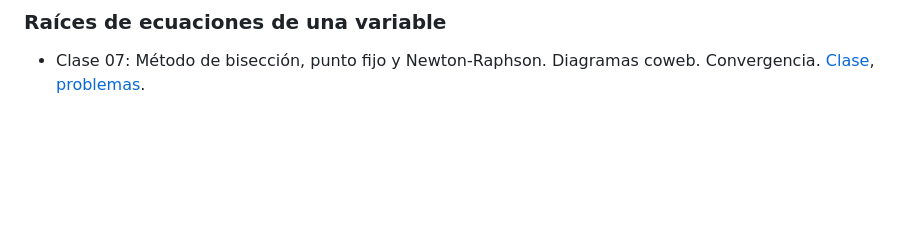
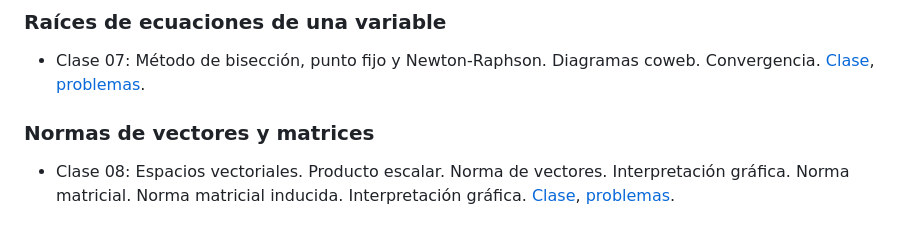
Before and after one commit to manuxch/calculo_avanzado, a Markdown page: README.md, the part around the change. GitHub-like rendering; blank space fills up the shorter version.

Commit message:
Agregado normas vectoriales y matriciales

```diff
--- a/README.md
+++ b/README.md
@@ -43,3 +43,6 @@ Repositorio de las clases de **Cálculo Avanzado** - UTN FRLP.
 
 ### Raíces de ecuaciones de una variable
 - Clase 07: Método de bisección, punto fijo y Newton-Raphson. Diagramas coweb. Convergencia. [Clase](raices_ecuaciones/clase_07/clase_07.pdf), [problemas](raices_ecuaciones/clase_07/problemas_07.pdf).
+
+### Normas de vectores y matrices
+- Clase 08: Espacios vectoriales. Producto escalar. Norma de vectores. Interpretación gráfica. Norma matricial. Norma matricial inducida. Interpretación gráfica. [Clase](normas_vectores_matrices/clase_08/clase_08.pdf), [problemas](normas_vectores_matrices/clase_08/problemas_08.pdf).
```
